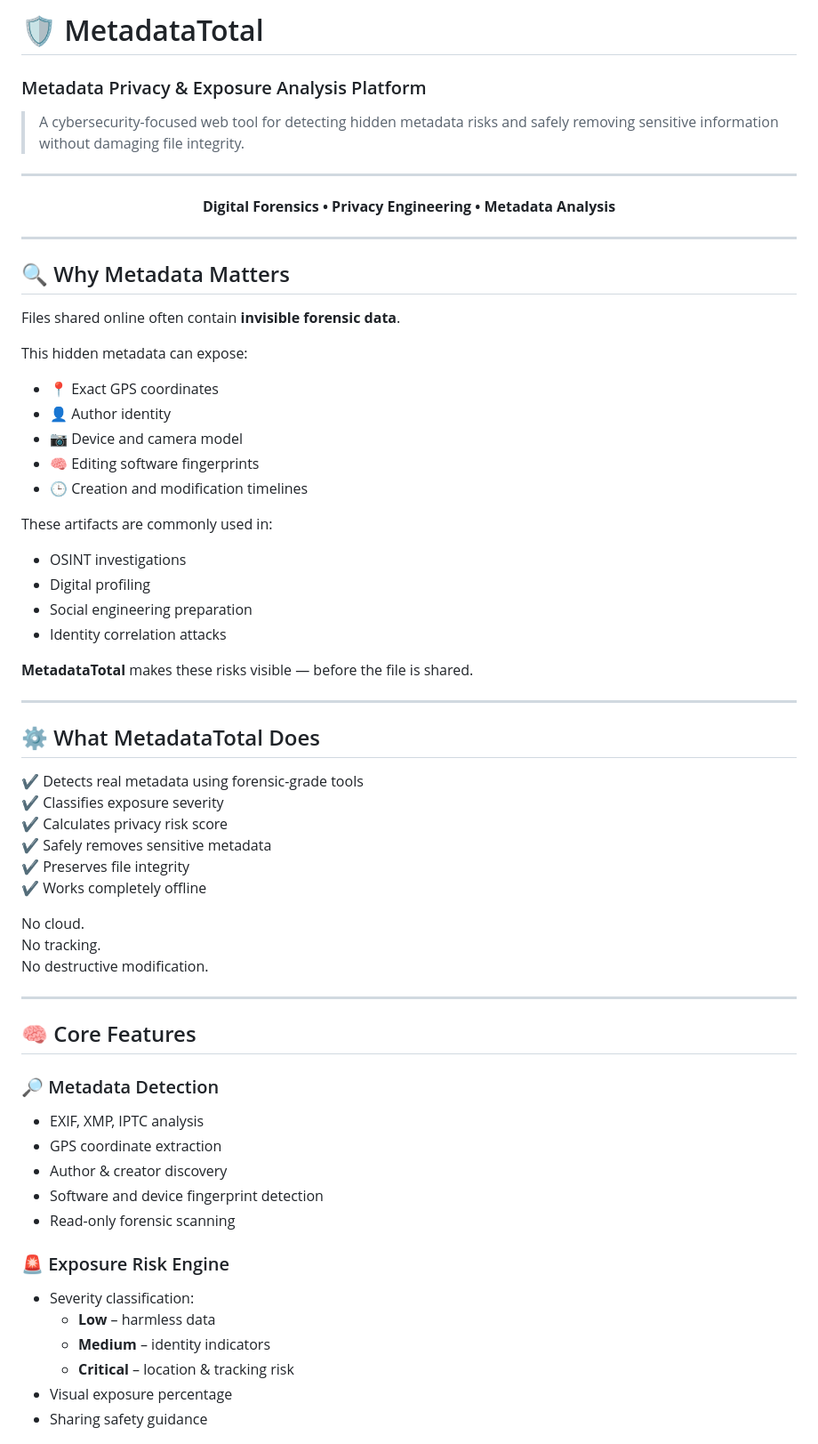
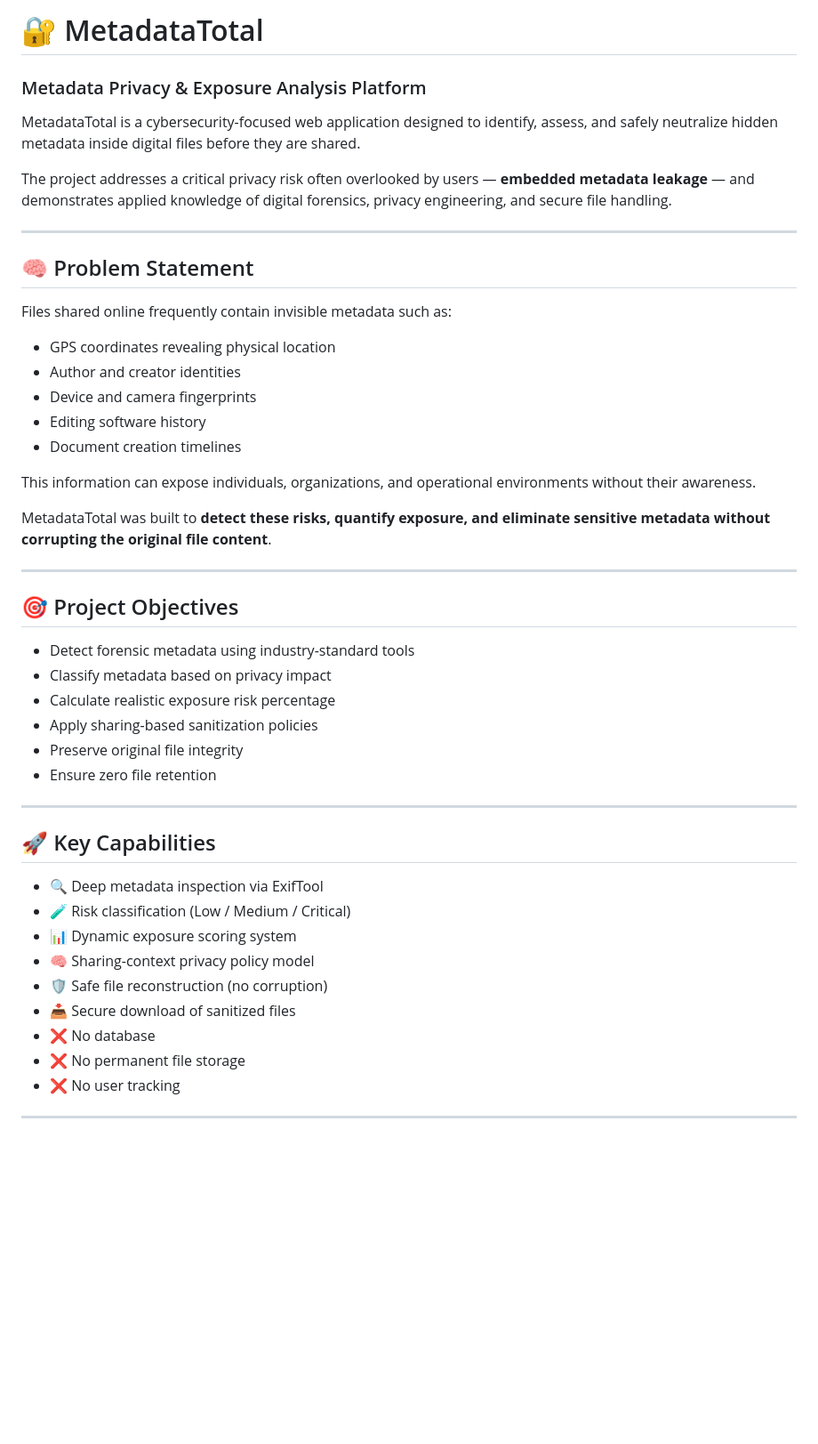
Before and after one commit to korw1-ook/metadata_swipper, a Markdown page: README.md, the part around one of its changes. Shown at 89% size. GitHub-like rendering; blank space fills up the shorter version.

```diff
--- a/README.md
+++ b/README.md
@@ -1,68 +1,50 @@
-# 🛡️ MetadataTotal
+# 🔐 MetadataTotal
 ### Metadata Privacy & Exposure Analysis Platform
 
-> A cybersecurity-focused web tool for detecting hidden metadata risks and safely removing sensitive information without damaging file integrity.
+MetadataTotal is a cybersecurity-focused web application designed to identify, assess, and safely neutralize hidden metadata inside digital files before they are shared.
+
+The project addresses a critical privacy risk often overlooked by users — **embedded metadata leakage** — and demonstrates applied knowledge of digital forensics, privacy engineering, and secure file handling.
 
 ---
 
-<p align="center">
-  <b>Digital Forensics • Privacy Engineering • Metadata Analysis</b>
-</p>
+## 🧠 Problem Statement
+
+Files shared online frequently contain invisible metadata such as:
+
+- GPS coordinates revealing physical location
+- Author and creator identities
+- Device and camera fingerprints
+- Editing software history
+- Document creation timelines
+
+This information can expose individuals, organizations, and operational environments without their awareness.
+
+MetadataTotal was built to **detect these risks, quantify exposure, and eliminate sensitive metadata without corrupting the original file content**.
 
 ---
 
-## 🔍 Why Metadata Matters
+## 🎯 Project Objectives
 
-Files shared online often contain **invisible forensic data**.
-
-This hidden metadata can expose:
-
-- 📍 Exact GPS coordinates
-- 👤 Author identity
-- 📷 Device and camera model
-- 🧠 Editing software fingerprints
-- 🕒 Creation and modification timelines
-
-These artifacts are commonly used in:
-
-- OSINT investigations
-- Digital profiling
-- Social engineering preparation
-- Identity correlation attacks
-
-**MetadataTotal** makes these risks visible — before the file is shared.
+- Detect forensic metadata using industry-standard tools
+- Classify metadata based on privacy impact
+- Calculate realistic exposure risk percentage
+- Apply sharing-based sanitization policies
+- Preserve original file integrity
+- Ensure zero file retention
 
 ---
 
-## ⚙️ What MetadataTotal Does
+## 🚀 Key Capabilities
 
-✔ Detects real metadata using forensic-grade tools
-✔ Classifies exposure severity
-✔ Calculates privacy risk score
-✔ Safely removes sensitive metadata
-✔ Preserves file integrity
-✔ Works completely offline
-
-No cloud.
-No tracking.
-No destructive modification.
+- 🔍 Deep metadata inspection via ExifTool
+- 🧪 Risk classification (Low / Medium / Critical)
+- 📊 Dynamic exposure scoring system
+- 🧠 Sharing-context privacy policy model
+- 🛡 Safe file reconstruction (no corruption)
+- 📥 Secure download of sanitized files
+- ❌ No database
+- ❌ No permanent file storage
+- ❌ No user tracking
 
 ---
 
-## 🧠 Core Features
-
-### 🔎 Metadata Detection
-- EXIF, XMP, IPTC analysis
-- GPS coordinate extraction
-- Author & creator discovery
-- Software and device fingerprint detection
-- Read-only forensic scanning
-
-### 🚨 Exposure Risk Engine
-- Severity classification:
-  - **Low** – harmless data
-  - **Medium** – identity indicators
-  - **Critical** – location & tracking risk
-- Visual exposure percentage
-- Sharing safety guidance
-
```
Also changed, not shown: other parts of README.md (+131 -88 lines).
